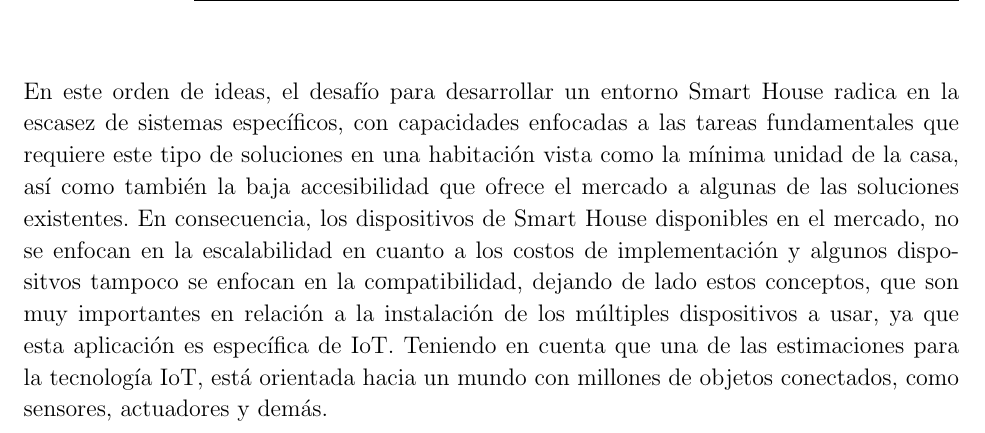
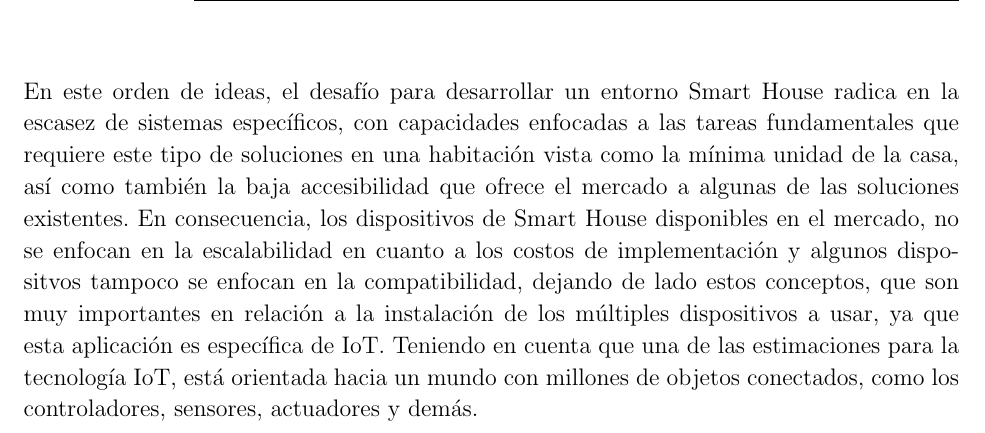
Before and after one commit to alejo7053/anteproyecto, a LaTeX thesis (TesisPregrado.tex, which reads DescripcionProblema.tex): part of page 16 of 30, cut so that both start at the same text. Compiled offline with pdfLaTeX.

Commit message:
modficiacion ultimos 2 parrafos

```diff
--- a/DescripcionProblema.tex
+++ b/DescripcionProblema.tex
@@ -8,4 +8,4 @@ Otro inconveniente que se puede presentar en estas tarjetas, es la capacidad de
 
 Con la falta de un consenso ante el campo de IoT, existe dificultad para implementar nuevas soluciones a los problemas que este campo intenta resolver, gran parte de ellos se debe a los costos elevados de los múltiples dispositivos en el mercado. De esta manera, desarrollar un sistema IoT para una habitación el cual se pueda ser escalable para entornos amplios, que requieren gran cantidad de estos dispositivos, como empresas o centros comerciales, se convierte en un desafío monetario, de escalabilidad y de compatibilidad. Todas estas dificultades se convierten en barreras para la mayor parte de los hogares en países en desarrollo como en Colombia.\\
 
-En este orden de ideas, el desafío para desarrollar un entorno Smart House radica en la escasez de sistemas específicos, con capacidades enfocadas a las tareas fundamentales que requiere este tipo de soluciones en una habitación vista como la mínima unidad de la casa, así como también la baja accesibilidad que ofrece el mercado a algunas de las soluciones existentes. En consecuencia, los dispositivos de Smart House disponibles en el mercado, no se enfocan en la escalabilidad en cuanto a los costos de implementación y algunos dispositvos tampoco se enfocan en la compatibilidad, dejando de lado estos conceptos, que son muy importantes en relación a la instalación de los múltiples dispositivos a usar, ya que esta aplicación es específica de IoT. Teniendo en cuenta que una de las estimaciones para la tecnología IoT, está orientada hacia un mundo con millones de objetos conectados, como sensores, actuadores y demás.\\
+En este orden de ideas, el desafío para desarrollar un entorno Smart House radica en la escasez de sistemas específicos, con capacidades enfocadas a las tareas fundamentales que requiere este tipo de soluciones en una habitación vista como la mínima unidad de la casa, así como también la baja accesibilidad que ofrece el mercado a algunas de las soluciones existentes. En consecuencia, los dispositivos de Smart House disponibles en el mercado, no se enfocan en la escalabilidad en cuanto a los costos de implementación y algunos dispositvos tampoco se enfocan en la compatibilidad, dejando de lado estos conceptos, que son muy importantes en relación a la instalación de los múltiples dispositivos a usar, ya que esta aplicación es específica de IoT. Teniendo en cuenta que una de las estimaciones para la tecnología IoT, está orientada hacia un mundo con millones de objetos conectados, como los controladores, sensores, actuadores y demás.\\
```
